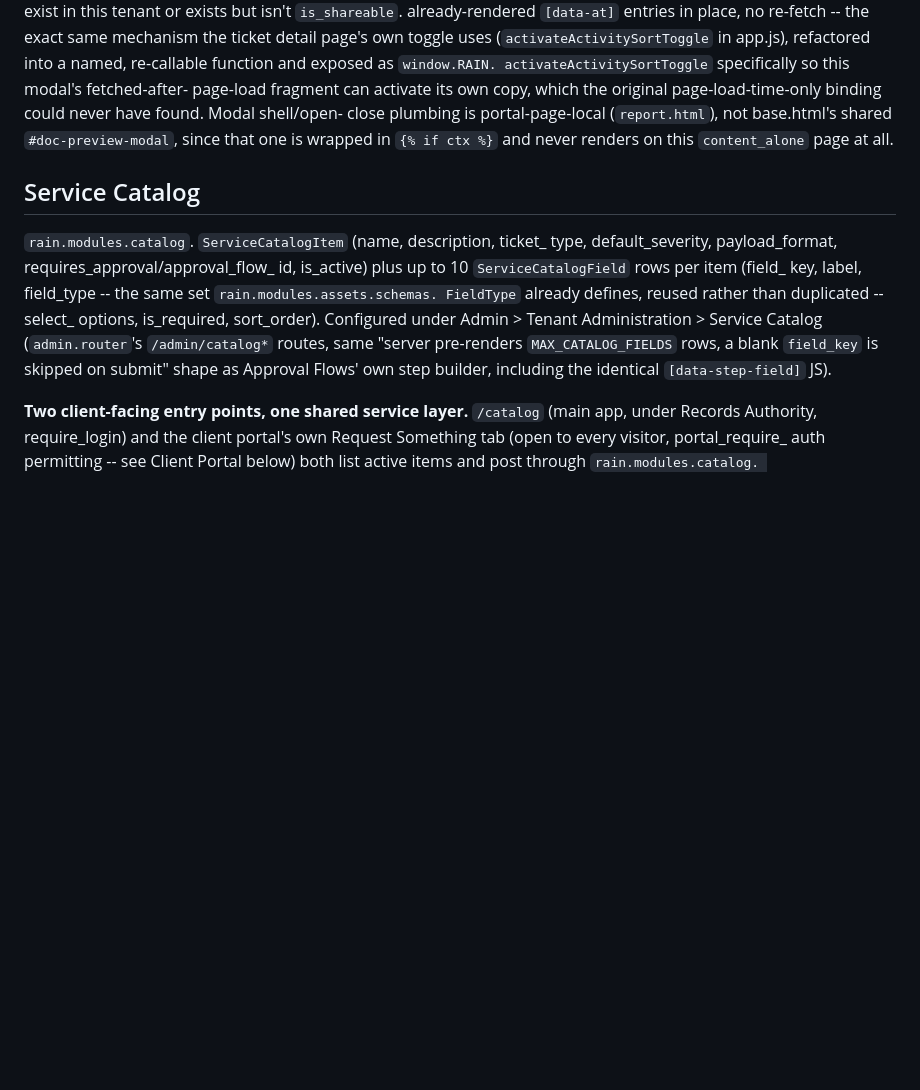
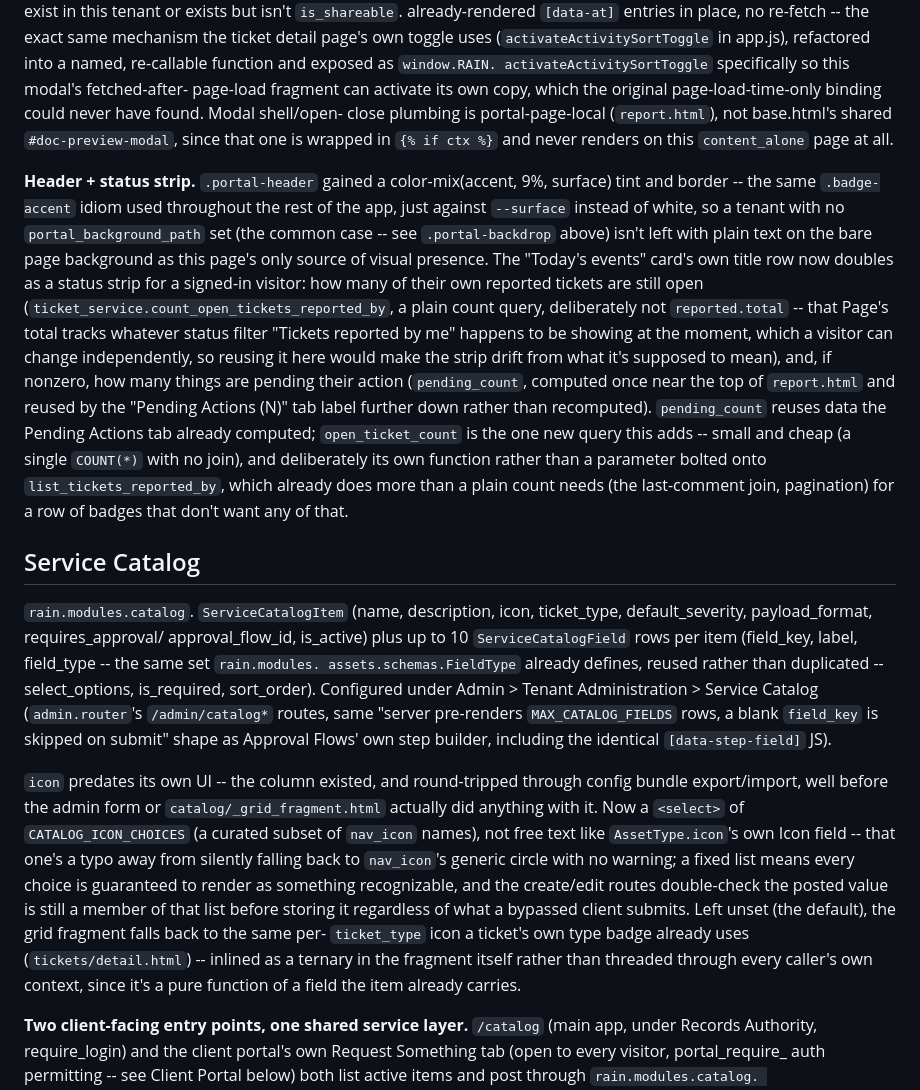
Before and after one commit to timlossev/rain, a Markdown page: docs/architecture.md, the part around the change. GitHub-like rendering; blank space fills up the shorter version.

```diff
--- a/docs/architecture.md
+++ b/docs/architecture.md
@@ -1455,18 +1455,58 @@ close plumbing is portal-page-local (`report.html`), not base.html's
 shared `#doc-preview-modal`, since that one is wrapped in `{% if ctx %}`
 and never renders on this `content_alone` page at all.
 
+**Header + status strip.** `.portal-header` gained a color-mix(accent,
+9%, surface) tint and border -- the same `.badge-accent` idiom used
+throughout the rest of the app, just against `--surface` instead of
+white, so a tenant with no `portal_background_path` set (the common
+case -- see `.portal-backdrop` above) isn't left with plain text on the
+bare page background as this page's only source of visual presence.
+The "Today's events" card's own title row now doubles as a status
+strip for a signed-in visitor: how many of their own reported tickets
+are still open (`ticket_service.count_open_tickets_reported_by`, a
+plain count query, deliberately not `reported.total` -- that Page's
+total tracks whatever status filter "Tickets reported by me" happens
+to be showing at the moment, which a visitor can change independently,
+so reusing it here would make the strip drift from what it's supposed
+to mean), and, if nonzero, how many things are pending their action
+(`pending_count`, computed once near the top of `report.html` and
+reused by the "Pending Actions (N)" tab label further down rather than
+recomputed). `pending_count` reuses data the Pending Actions tab already computed;
+`open_ticket_count` is the one new query this adds -- small and cheap
+(a single `COUNT(*)` with no join), and deliberately its own function
+rather than a parameter bolted onto `list_tickets_reported_by`, which
+already does more than a plain count needs (the last-comment join,
+pagination) for a row of badges that don't want any of that.
+
 ## Service Catalog
 
-`rain.modules.catalog`. `ServiceCatalogItem` (name, description, ticket_
-type, default_severity, payload_format, requires_approval/approval_flow_
-id, is_active) plus up to 10 `ServiceCatalogField` rows per item (field_
-key, label, field_type -- the same set `rain.modules.assets.schemas.
-FieldType` already defines, reused rather than duplicated -- select_
-options, is_required, sort_order). Configured under Admin > Tenant
-Administration > Service Catalog (`admin.router`'s `/admin/catalog*`
-routes, same "server pre-renders `MAX_CATALOG_FIELDS` rows, a blank
-`field_key` is skipped on submit" shape as Approval Flows' own step
-builder, including the identical `[data-step-field]` JS).
+`rain.modules.catalog`. `ServiceCatalogItem` (name, description, icon,
+ticket_type, default_severity, payload_format, requires_approval/
+approval_flow_id, is_active) plus up to 10 `ServiceCatalogField` rows
+per item (field_key, label, field_type -- the same set `rain.modules.
+assets.schemas.FieldType` already defines, reused rather than
+duplicated -- select_options, is_required, sort_order). Configured
+under Admin > Tenant Administration > Service Catalog (`admin.router`'s
+`/admin/catalog*` routes, same "server pre-renders `MAX_CATALOG_FIELDS`
+rows, a blank `field_key` is skipped on submit" shape as Approval
+Flows' own step builder, including the identical `[data-step-field]`
+JS).
+
+`icon` predates its own UI -- the column existed, and round-tripped
+through config bundle export/import, well before the admin form or
+`catalog/_grid_fragment.html` actually did anything with it. Now a
+`<select>` of `CATALOG_ICON_CHOICES` (a curated subset of `nav_icon`
+names), not free text like `AssetType.icon`'s own Icon field -- that
+one's a typo away from silently falling back to `nav_icon`'s generic
+circle with no warning; a fixed list means every choice is guaranteed
+to render as something recognizable, and the create/edit routes
+double-check the posted value is still a member of that list before
+storing it regardless of what a bypassed client submits. Left unset
+(the default), the grid fragment falls back to the same per-
+`ticket_type` icon a ticket's own type badge already uses
+(`tickets/detail.html`) -- inlined as a ternary in the fragment itself
+rather than threaded through every caller's own context, since it's a
+pure function of a field the item already carries.
 
 **Two client-facing entry points, one shared service layer.** `/catalog`
 (main app, under Records Authority, require_login) and the client
```
Also changed, not shown: docs/screenshots/README.md (+1 -1 lines), docs/user-guide.md (+8 -1 lines), docs/screenshots/15-client-portal.png, 8 other files.
